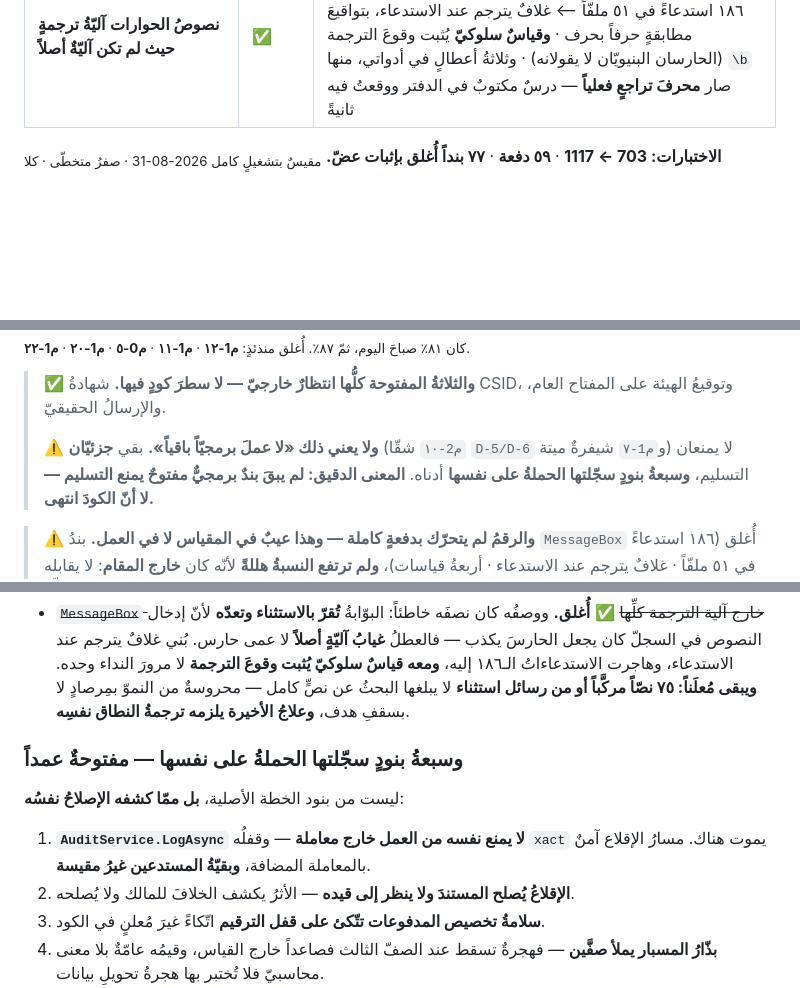
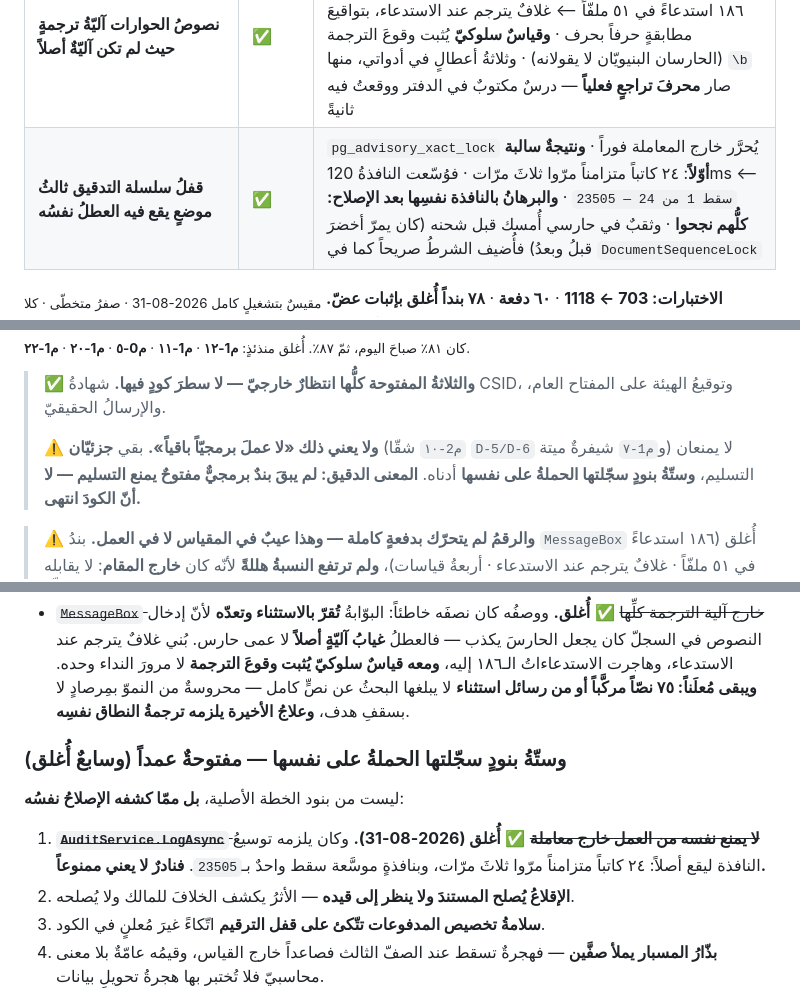
Before and after one commit to marwanmoro8803-wq/BRQOSH-Final, a Markdown page: تقارير/CEEF-229_حكم_الجاهزية_وخطة_المراحل_2026-08-28.md, 3 parts joined by grey strips. Drawn GitHub-style; blank space fills up the shorter version.

Commit message:
CEEF-229 · تحديثُ خطة الجاهزية بدفعة قفل السلسلة
صفٌّ في جدول التقدّم، والعدّاد 1118 · ٦٠ دفعة · ٧٨ بنداً. وخرج البندُ الأوّل من
قائمة ما سجّلته الحملةُ على نفسها — بقيت ستّة.

وشُطب البندُ بسببه لا بحذفه: كان يلزمه توسيعُ النافذة ليقع أصلاً (٢٤ كاتباً
متزامناً مرّوا ثلاثَ مرّات، وبنافذةٍ موسَّعة سقط واحدٌ بـ23505) — فنادرٌ لا يعني
ممنوعاً، ومن يقرأ بعدي يرى لماذا لم يُغلق «مدحوضاً».

والنسبةُ لم تتحرّك للمرّة الثالثة على التوالي — والبندُ من خارج المقام كسابقيه.
وأُضيف ذلك إلى لوحة عيب المقياس في الصفحة المنشورة: ثلاثُ دفعاتٍ متتالية والرقمُ
يقول ٩١٪.

Co-Authored-By: Claude Opus 5 <noreply@anthropic.com>

```diff
--- a/تقارير/CEEF-229_حكم_الجاهزية_وخطة_المراحل_2026-08-28.md
+++ b/تقارير/CEEF-229_حكم_الجاهزية_وخطة_المراحل_2026-08-28.md
@@ -104,6 +104,7 @@
 | **م1-٢٠ / I-8** **استحقاقٌ يُتابَع بالقيمة فيُخطئ الكمية — وهوية هـ-٨** | ✅ | ادّعاءُ «5108 بصفر كاتب» **بائت** · والعطلُ في المتابعة: البضاعةُ تخرج بكمّيتها والمالُ بسعره ⟵ `بقي في 2112 مبلغُ -1.0` **إلى الأبد** · والمدى قِيس لا قُدّر: **حارسان لم أعلم بهما** (المطابقةُ الثلاثية) حصراه في التسامح · وهـ-٨ في الهويات المشتركة، وعضّتُها وحدَها: `مساعد 0.00 · أستاذ 1.00` |
 | **م1-٢٢ / I-3** **تبديلُ طريقة التكلفة على مخزونٍ قائم — والوصلة** | ✅ | الضررُ مقيس: `طبقات FIFO غير كافية — المتبقي 0.0000` ⟵ **المتجرُ يتوقّف عن البيع** · والاتّجاهُ الآخر أصمت (طبقاتٌ متجمّدة تُستهلك مرّتين) · **المنعُ لا الترميم** — والترميمُ اختراعٌ لأرقامٍ لم تقع · وحارسٌ بنيويّ للوصلة · **وحارسُ DI أمسك إصلاحي نفسَه** |
 | **نصوصُ الحوارات** **آليّةُ ترجمةٍ حيث لم تكن آليّةٌ أصلاً** | ✅ | البندُ قال «لا حارسَ يقيسه» **ونصفُه خاطئ**: البوّابةُ تُقرّ بالاستثناء وتعدّه (١٤٤) لأنّ إدخالَ النصوص في السجلّ **يجعل الحارسَ يكذب** · ١٨٦ استدعاءً في ٥١ ملفّاً ⟵ غلافٌ يترجم عند الاستدعاء، بتواقيعَ مطابقةٍ حرفاً بحرف · **وقياسٌ سلوكيّ** يُثبت وقوعَ الترجمة (الحارسان البنيويّان لا يقولانه) · وثلاثةُ أعطالٍ في أدواتي، منها `\b` صار **محرفَ تراجعٍ فعلياً** — درسٌ مكتوبٌ في الدفتر ووقعتُ فيه ثانيةً |
+| **قفلُ سلسلة التدقيق** **ثالثُ موضعٍ يقع فيه العطلُ نفسُه** | ✅ | `pg_advisory_xact_lock` يُحرَّر خارج المعاملة فوراً · **ونتيجةٌ سالبة أوّلاً**: ٢٤ كاتباً متزامناً مرّوا ثلاثَ مرّات · فوُسّعت النافذةُ 120ms ⟵ `سقط 1 من 24 — 23505` · **والبرهانُ بالنافذة نفسِها بعد الإصلاح: كلُّهم نجحوا** · وثقبٌ في حارسي أُمسك قبل شحنه (كان يمرّ أخضرَ قبلُ وبعدُ) فأُضيف الشرطُ صريحاً كما في `DocumentSequenceLock` |
 
-**الاختبارات: 703 ← 1117** · **٥٩ دفعة** · **٧٧ بنداً أُغلق بإثبات عضّ.**
+**الاختبارات: 703 ← 1118** · **٦٠ دفعة** · **٧٨ بنداً أُغلق بإثبات عضّ.**
 <sub>مقيسٌ بتشغيلٍ كامل 2026-08-31 · صفرُ متخطّى · كلا المسبارين PASS.</sub>
@@ -342,7 +343,7 @@
 > شهادةُ CSID، وتوقيعُ الهيئة على المفتاح العام، والإرسالُ الحقيقيّ.
 >
 > ⚠️ **ولا يعني ذلك «لا عملَ برمجيّاً باقياً».** بقي **جزئيّان** (`م2-١٠` شقّا `D-5/D-6`
-> و`م1-٧` شيفرةٌ ميتة) لا يمنعان التسليم، **وسبعةُ بنودٍ سجّلتها الحملةُ على نفسها** أدناه.
+> و`م1-٧` شيفرةٌ ميتة) لا يمنعان التسليم، **وستّةُ بنودٍ سجّلتها الحملةُ على نفسها** أدناه.
 > **المعنى الدقيق: لم يبقَ بندٌ برمجيٌّ مفتوحٌ يمنع التسليم — لا أنّ الكودَ انتهى.**
 
 > ⚠️ **والرقمُ لم يتحرّك بدفعةٍ كاملة — وهذا عيبٌ في المقياس لا في العمل.**
@@ -404,12 +405,13 @@
   **ويبقى مُعلَناً: ٧٥ نصّاً مركَّباً أو من رسائل استثناء** لا يبلغها البحثُ عن نصٍّ كامل —
   محروسةٌ من النموّ بمِرصادٍ لا بسقفِ هدف، **وعلاجُ الأخيرة يلزمه ترجمةُ النطاق نفسِه**.
 
-### وسبعةُ بنودٍ سجّلتها الحملةُ على نفسها — مفتوحةٌ عمداً
+### وستّةُ بنودٍ سجّلتها الحملةُ على نفسها — مفتوحةٌ عمداً (وسابعٌ أُغلق)
 
 ليست من بنود الخطة الأصلية، **بل ممّا كشفه الإصلاحُ نفسُه**:
 
-1. **`AuditService.LogAsync` لا يمنع نفسه من العمل خارج معاملة** — وقفلُه `xact` يموت هناك.
-   مسارُ الإقلاع آمنٌ بالمعاملة المضافة، **وبقيّةُ المستدعين غيرُ مقيسة**.
+1. ~~**`AuditService.LogAsync` لا يمنع نفسه من العمل خارج معاملة**~~ ✅ **أُغلق (2026-08-31).**
+   وكان يلزمه توسيعُ النافذة ليقع أصلاً: ٢٤ كاتباً متزامناً مرّوا ثلاثَ مرّات، وبنافذةٍ
+   موسَّعة سقط واحدٌ بـ`23505`. **فنادرٌ لا يعني ممنوعاً.**
 2. **الإقلاعُ يُصلح المستندَ ولا ينظر إلى قيده** — الأثرُ يكشف الخلافَ للمالك ولا يُصلحه.
 3. **سلامةُ تخصيص المدفوعات تتّكئ على قفل الترقيم** اتّكاءً غيرَ مُعلنٍ في الكود.
 4. **بذّارُ المسبار يملأ صفَّين** — فهجرةٌ تسقط عند الصفّ الثالث فصاعداً خارج القياس، وقيمُه
```
Also changed, not shown: other parts of تقارير/CEEF-229_حكم_الجاهزية_وخطة_المراحل_2026-08-28.md (+3 -3 lines).
